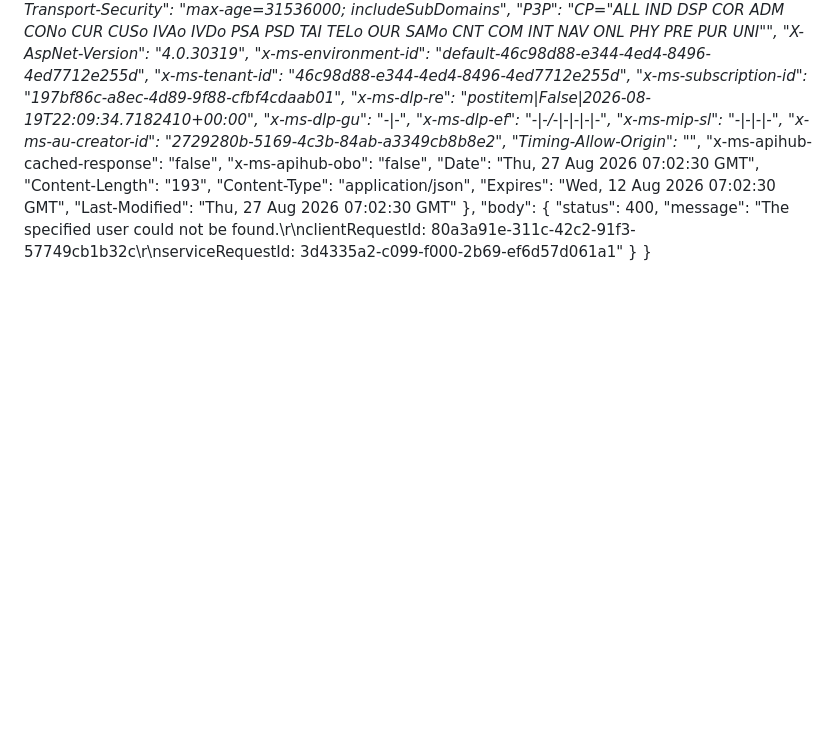
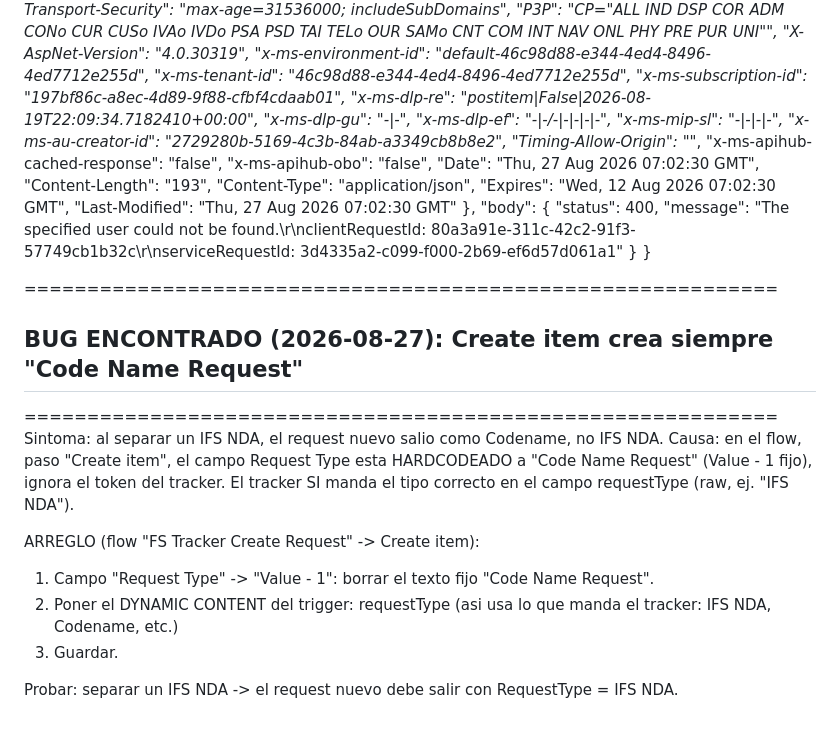
Before and after one commit to jairgarciaintel/ifs-request-tracker, a Markdown page: sync/FLOW-3-CREATE-REQUEST.md, the part around the change. Drawn GitHub-style; blank space fills up the shorter version.

Commit message:
sync: bug Create item RequestType hardcodeado a Codename - usar token requestType del trigger

```diff
--- a/sync/FLOW-3-CREATE-REQUEST.md
+++ b/sync/FLOW-3-CREATE-REQUEST.md
@@ -138,3 +138,21 @@ Requests de prueba creados hoy (borrar en SharePoint cuando quieras):
         "message": "The specified user  could not be found.\r\nclientRequestId: 80a3a91e-311c-42c2-91f3-57749cb1b32c\r\nserviceRequestId: 3d4335a2-c099-f000-2b69-ef6d57d061a1"
     }
 }
+
+
+
+============================================================
+## BUG ENCONTRADO (2026-08-27): Create item crea siempre "Code Name Request"
+============================================================
+Sintoma: al separar un IFS NDA, el request nuevo salio como Codename, no IFS NDA.
+Causa: en el flow, paso "Create item", el campo Request Type esta HARDCODEADO a
+       "Code Name Request" (Value - 1 fijo), ignora el token del tracker.
+El tracker SI manda el tipo correcto en el campo  requestType  (raw, ej. "IFS NDA").
+
+ARREGLO (flow "FS Tracker Create Request" -> Create item):
+1. Campo "Request Type" -> "Value - 1": borrar el texto fijo "Code Name Request".
+2. Poner el DYNAMIC CONTENT del trigger:  requestType
+   (asi usa lo que manda el tracker: IFS NDA, Codename, etc.)
+3. Guardar.
+
+Probar: separar un IFS NDA -> el request nuevo debe salir con RequestType = IFS NDA.
```
